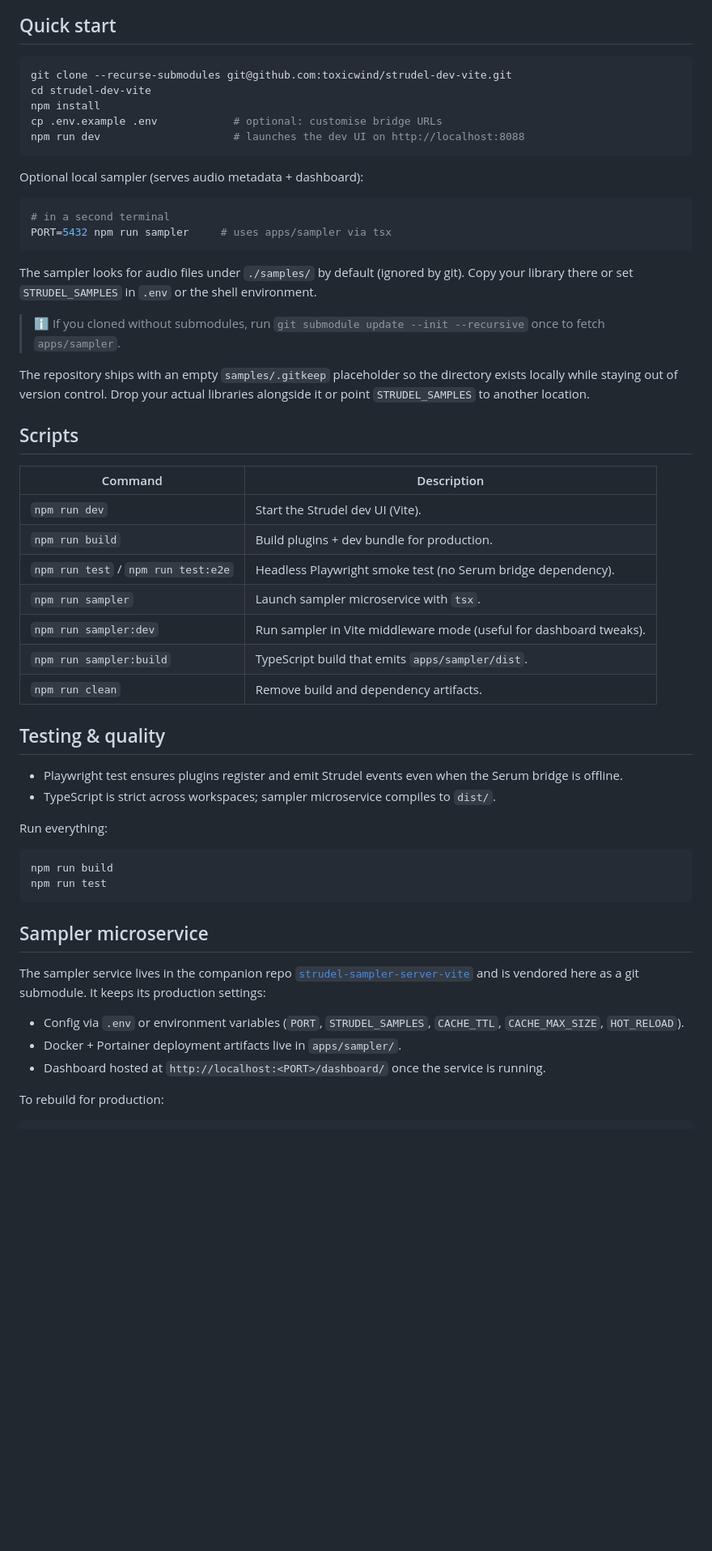
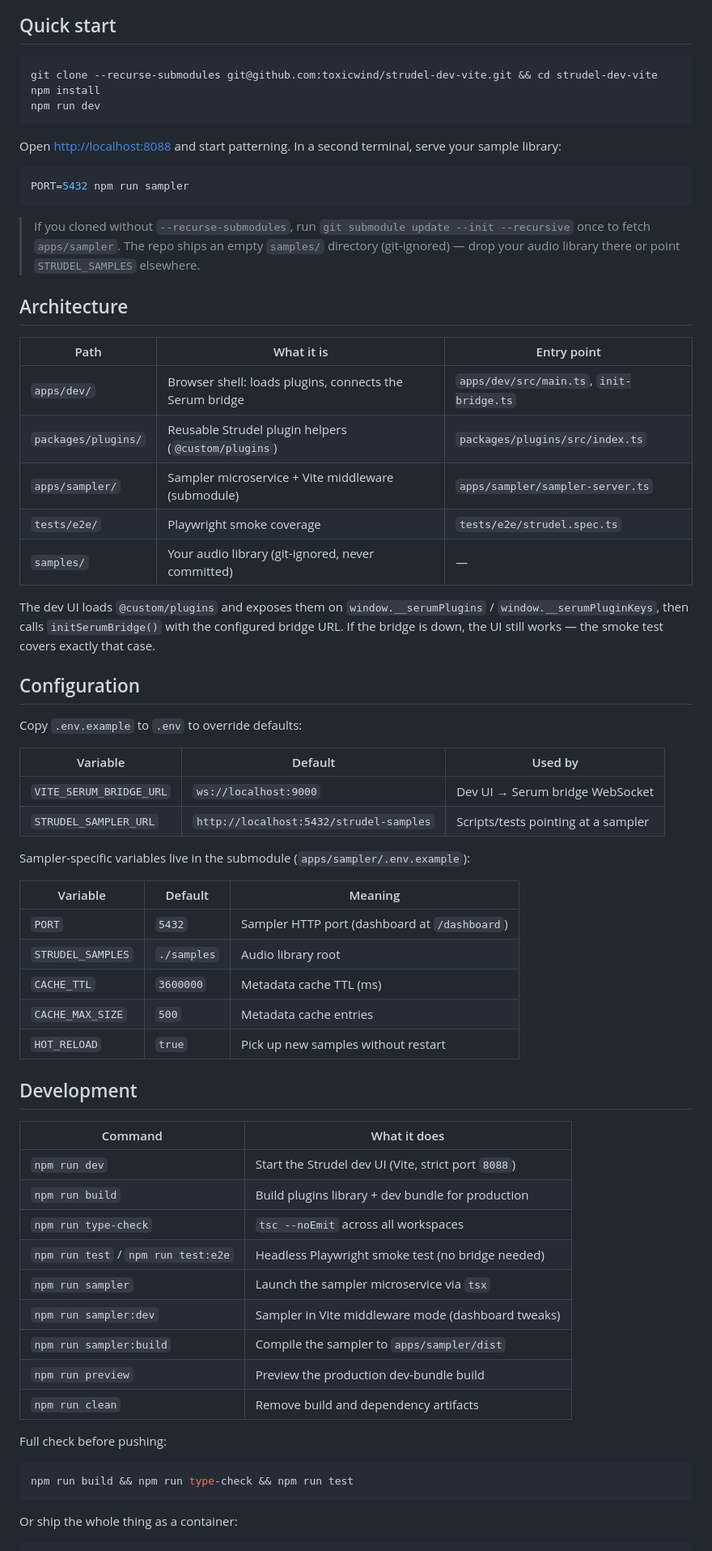
Before and after one commit to toxicwind/strudel-dev-vite, a Markdown page: README.md, the part around one of its changes. Shown at 81% size. GitHub-like rendering; blank space fills up the shorter version.

Commit message:
docs: maximalize README per readme skill

````diff
--- a/README.md
+++ b/README.md
@@ -13,58 +46,70 @@ Modern Vite workspace for Strudel live-coding experiments. It bundles three pill
 ## Quick start
 
 ```bash
-git clone --recurse-submodules git@github.com:toxicwind/strudel-dev-vite.git
-cd strudel-dev-vite
+git clone --recurse-submodules git@github.com:toxicwind/strudel-dev-vite.git && cd strudel-dev-vite
 npm install
-cp .env.example .env            # optional: customise bridge URLs
-npm run dev                     # launches the dev UI on http://localhost:8088
+npm run dev
 ```
 
-Optional local sampler (serves audio metadata + dashboard):
+Open <http://localhost:8088> and start patterning. In a second terminal, serve your sample library:
 
 ```bash
-# in a second terminal
-PORT=5432 npm run sampler     # uses apps/sampler via tsx
+PORT=5432 npm run sampler
 ```
 
-The sampler looks for audio files under `./samples/` by default (ignored by git). Copy your library there or set `STRUDEL_SAMPLES` in `.env` or the shell environment.
+> If you cloned without `--recurse-submodules`, run `git submodule update --init --recursive` once to fetch `apps/sampler`. The repo ships an empty `samples/` directory (git-ignored) — drop your audio library there or point `STRUDEL_SAMPLES` elsewhere.
 
-> ℹ️ If you cloned without submodules, run `git submodule update --init --recursive` once to fetch `apps/sampler`.
+## Architecture
 
-The repository ships with an empty `samples/.gitkeep` placeholder so the directory exists locally while staying out of version control. Drop your actual libraries alongside it or point `STRUDEL_SAMPLES` to another location.
+| Path | What it is | Entry point |
+| --- | --- | --- |
+| `apps/dev/` | Browser shell: loads plugins, connects the Serum bridge | `apps/dev/src/main.ts`, `init-bridge.ts` |
+| `packages/plugins/` | Reusable Strudel plugin helpers (`@custom/plugins`) | `packages/plugins/src/index.ts` |
+| `apps/sampler/` | Sampler microservice + Vite middleware (submodule) | `apps/sampler/sampler-server.ts` |
+| `tests/e2e/` | Playwright smoke coverage | `tests/e2e/strudel.spec.ts` |
+| `samples/` | Your audio library (git-ignored, never committed) | — |
 
-## Scripts
+The dev UI loads `@custom/plugins` and exposes them on `window.__serumPlugins` / `window.__serumPluginKeys`, then calls `initSerumBridge()` with the configured bridge URL. If the bridge is down, the UI still works — the smoke test covers exactly that case.
 
-| Command | Description |
+## Configuration
+
+Copy `.env.example` to `.env` to override defaults:
+
+| Variable | Default | Used by |
+| --- | --- | --- |
+| `VITE_SERUM_BRIDGE_URL` | `ws://localhost:9000` | Dev UI → Serum bridge WebSocket |
+| `STRUDEL_SAMPLER_URL` | `http://localhost:5432/strudel-samples` | Scripts/tests pointing at a sampler |
+
+Sampler-specific variables live in the submodule (`apps/sampler/.env.example`):
+
+| Variable | Default | Meaning |
+| --- | --- | --- |
+| `PORT` | `5432` | Sampler HTTP port (dashboard at `/dashboard`) |
+| `STRUDEL_SAMPLES` | `./samples` | Audio library root |
+| `CACHE_TTL` | `3600000` | Metadata cache TTL (ms) |
+| `CACHE_MAX_SIZE` | `500` | Metadata cache entries |
+| `HOT_RELOAD` | `true` | Pick up new samples without restart |
+
+## Development
+
+| Command | What it does |
 | --- | --- |
-| `npm run dev` | Start the Strudel dev UI (Vite). |
-| `npm run build` | Build plugins + dev bundle for production. |
-| `npm run test` / `npm run test:e2e` | Headless Playwright smoke test (no Serum bridge dependency). |
-| `npm run sampler` | Launch sampler microservice with `tsx`. |
-| `npm run sampler:dev` | Run sampler in Vite middleware mode (useful for dashboard tweaks). |
-| `npm run sampler:build` | TypeScript build that emits `apps/sampler/dist`. |
-| `npm run clean` | Remove build and dependency artifacts. |
+| `npm run dev` | Start the Strudel dev UI (Vite, strict port `8088`) |
+| `npm run build` | Build plugins library + dev bundle for production |
+| `npm run type-check` | `tsc --noEmit` across all workspaces |
+| `npm run test` / `npm run test:e2e` | Headless Playwright smoke test (no bridge needed) |
+| `npm run sampler` | Launch the sampler microservice via `tsx` |
+| `npm run sampler:dev` | Sampler in Vite middleware mode (dashboard tweaks) |
+| `npm run sampler:build` | Compile the sampler to `apps/sampler/dist` |
+| `npm run preview` | Preview the production dev-bundle build |
+| `npm run clean` | Remove build and dependency artifacts |
 
-## Testing & quality
-
-- Playwright test ensures plugins register and emit Strudel events even when the Serum bridge is offline.
-- TypeScript is strict across workspaces; sampler microservice compiles to `dist/`.
-
-Run everything:
+Full check before pushing:
 
 ```bash
-npm run build
-npm run test
+npm run build && npm run type-check && npm run test
 ```
 
-## Sampler microservice
-
-The sampler service lives in the companion repo [`strudel-sampler-server-vite`](https://github.com/toxicwind/strudel-sampler-server-vite) and is vendored here as a git submodule. It keeps its production settings:
-
-- Config via `.env` or environment variables (`PORT`, `STRUDEL_SAMPLES`, `CACHE_TTL`, `CACHE_MAX_SIZE`, `HOT_RELOAD`).
-- Docker + Portainer deployment artifacts live in `apps/sampler/`.
-- Dashboard hosted at `http://localhost:<PORT>/dashboard/` once the service is running.
-
-To rebuild for production:
+Or ship the whole thing as a container:
 
 ```bash
````
Also changed, not shown: other parts of README.md (+48 -64 lines).
